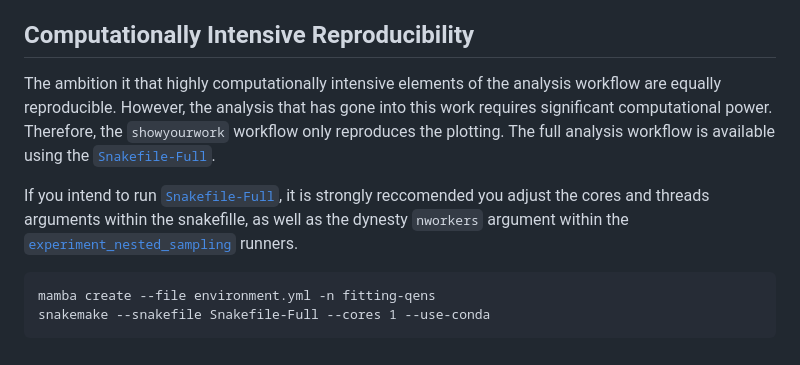
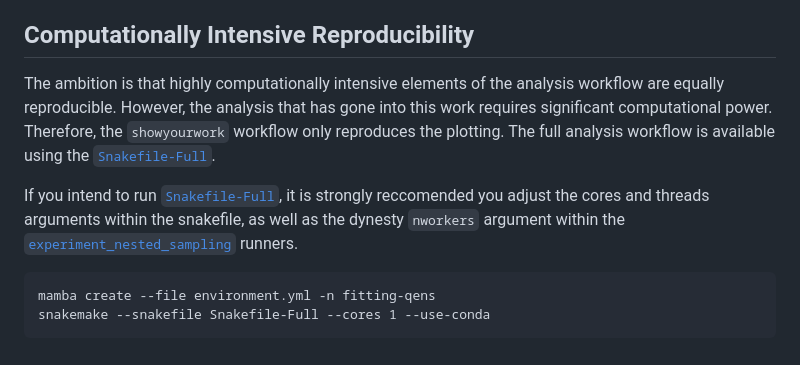
Before and after one commit to scams-research/fitting-qens, a Markdown page: README.md, the part around the change. Drawn GitHub-style.

````diff
--- a/README.md
+++ b/README.md
@@ -55,12 +55,12 @@ Full details of the workflow can be determined from the [`Snakefile`](https://gi
 
 ## Computationally Intensive Reproducibility
 
-The ambition it that highly computationally intensive elements of the analysis workflow are equally reproducible.
+The ambition is that highly computationally intensive elements of the analysis workflow are equally reproducible.
 However, the analysis that has gone into this work requires significant computational power.
 Therefore, the `showyourwork` workflow only reproduces the plotting.
 The full analysis workflow is available using the [`Snakefile-Full`](https://github.com/scams-research/fitting-qens/blob/main/Snakefile-Full).
 
-If you intend to run [`Snakefile-Full`](https://github.com/scams-research/fitting-qens/blob/main/Snakefile-Full), it is strongly reccomended you adjust the cores and threads arguments within the snakefille, as well as the dynesty `nworkers` argument within the [`experiment_nested_sampling`](https://github.com/scams-research/fitting-qens/src/code/experiment_nested_sampling) runners.
+If you intend to run [`Snakefile-Full`](https://github.com/scams-research/fitting-qens/blob/main/Snakefile-Full), it is strongly reccomended you adjust the cores and threads arguments within the snakefile, as well as the dynesty `nworkers` argument within the [`experiment_nested_sampling`](https://github.com/scams-research/fitting-qens/src/code/experiment_nested_sampling) runners.
 
 ```
 mamba create --file environment.yml -n fitting-qens
````
